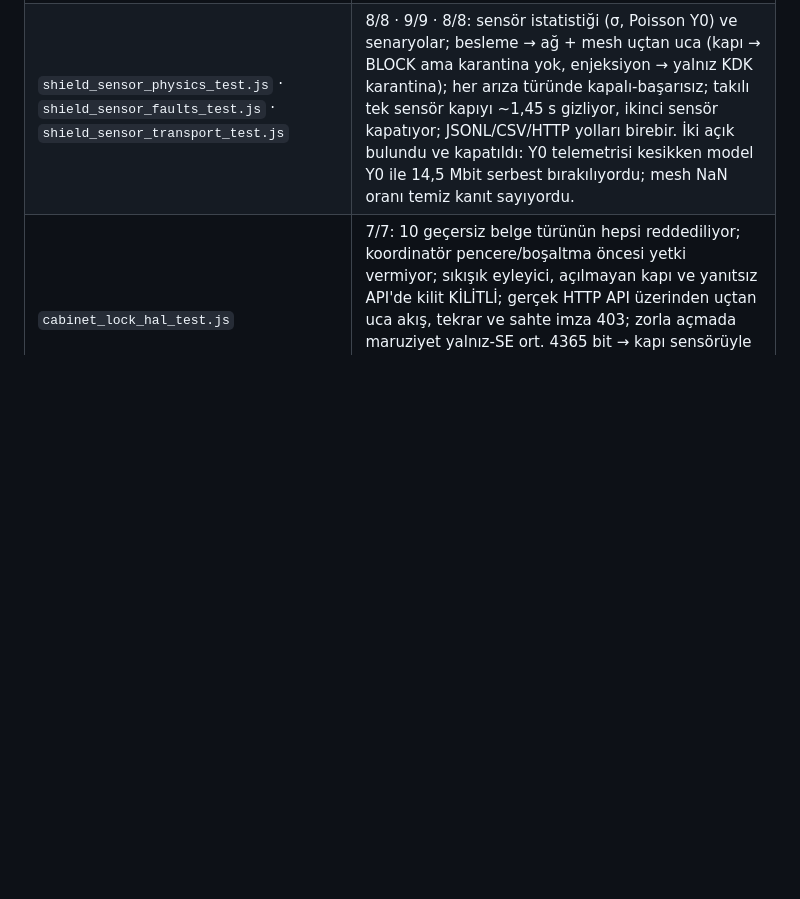
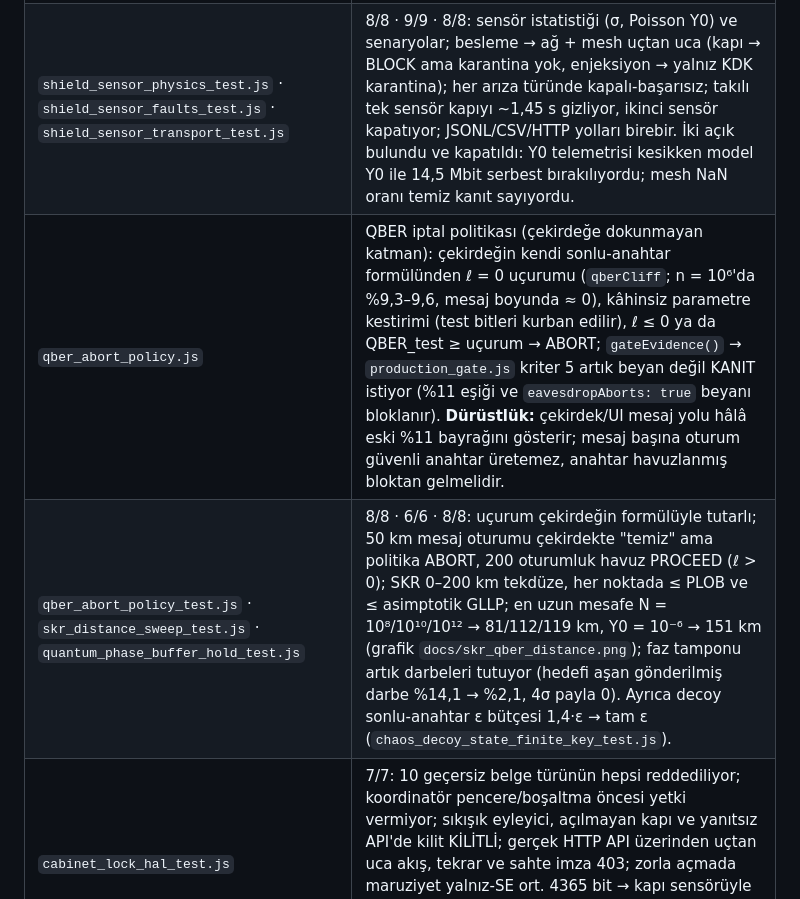
Before and after one commit to bbehcet24-glitch/Photonic-Justice-OS-Core, a Markdown page: README.md, the part around the change. GitHub-like rendering; blank space fills up the shorter version.

Commit message:
README: QBER iptal politikası, SKR taraması, faz tamponu ve ε düzeltmesi satırları
Co-Authored-By: Claude Opus 5.5 <noreply@anthropic.com>
Claude-Session: https://claude.ai/code/session_01EyPGdrhuJTcBHggPfrsnYW

```diff
--- a/README.md
+++ b/README.md
@@ -188,6 +188,8 @@ doğrulanmıştır (dosya-üstü "DÜZELTME 15" yorumu).
 | `mesh_topology_transit_test.js` · `mesh_quarantine_test.js` · `mesh_optical_bypass_test.js` | 7/7 · 9/9 · 8/8: kesim düğümleri ve ceza eğrisi; KDK marjı 6 dB'de BKR↔ATS transiti KDK'yı terk ediyor, uç talepleri %100; karantinada KDK'dan geçen bit 0, masum komşular karantinaya alınmıyor, kendi-raporu serbest bırakmaya yetmiyor; optik bypass BKR↔ATS'nin güvenilir ara düğümünü 3 → 0'a indiriyor, kesim düğümünde %0 → %100. Testler iki hata buldu ve düzeltildi (kanıt atfı, tasarrufsuz bypass). |
 | `shield_sensor_hal.js` | Kalkan sensör HAL'i ve veri besleme mock'ları: `ShieldSensorHAL` sözleşmesi, `PhysicalShieldModel` (kapı, conta yaşlanması, RF verici, dedektöre giriş, fibere enjeksiyon, termal döngü), `MockShieldSensorDriver` (sayaç-tabanlı tekrarlanabilir gürültü/nicemleme/doyma + 10 arıza türü), `SensorFrameValidator` (kapalı-başarısız: bayat/gelecek/tekrar/aralık dışı/takılı → NaN, SE doyması alt sınır, çift sensörde küçüğü, Y0 doğrulanamadı → `y0Invalid` → blok lekesi), `ShieldSensorFeed`, JSONL/CSV `FrameRecorder` + `ReplayShieldSensorDriver`, `SimulatedSensorDeviceServer` (gerçek HTTP, arıza modları) + `HttpShieldSensorDriver`. **Dürüstlük:** model tüketicinin modeliyle aynı (döngüsel); tek sensörde kayma algılanamaz. Bkz. `docs/SHIELD_SENSOR_HAL_DESIGN.md`. |
 | `shield_sensor_physics_test.js` · `shield_sensor_faults_test.js` · `shield_sensor_transport_test.js` | 8/8 · 9/9 · 8/8: sensör istatistiği (σ, Poisson Y0) ve senaryolar; besleme → ağ + mesh uçtan uca (kapı → BLOCK ama karantina yok, enjeksiyon → yalnız KDK karantina); her arıza türünde kapalı-başarısız; takılı tek sensör kapıyı ~1,45 s gizliyor, ikinci sensör kapatıyor; JSONL/CSV/HTTP yolları birebir. İki açık bulundu ve kapatıldı: Y0 telemetrisi kesikken model Y0 ile 14,5 Mbit serbest bırakılıyordu; mesh NaN oranı temiz kanıt sayıyordu. |
+| `qber_abort_policy.js` | QBER iptal politikası (çekirdeğe dokunmayan katman): çekirdeğin kendi sonlu-anahtar formülünden ℓ = 0 uçurumu (`qberCliff`; n = 10⁶'da %9,3–9,6, mesaj boyunda ≈ 0), kâhinsiz parametre kestirimi (test bitleri kurban edilir), ℓ ≤ 0 ya da QBER_test ≥ uçurum → ABORT; `gateEvidence()` → `production_gate.js` kriter 5 artık beyan değil KANIT istiyor (%11 eşiği ve `eavesdropAborts: true` beyanı bloklanır). **Dürüstlük:** çekirdek/UI mesaj yolu hâlâ eski %11 bayrağını gösterir; mesaj başına oturum güvenli anahtar üretemez, anahtar havuzlanmış bloktan gelmelidir. |
+| `qber_abort_policy_test.js` · `skr_distance_sweep_test.js` · `quantum_phase_buffer_hold_test.js` | 8/8 · 6/6 · 8/8: uçurum çekirdeğin formülüyle tutarlı; 50 km mesaj oturumu çekirdekte "temiz" ama politika ABORT, 200 oturumluk havuz PROCEED (ℓ > 0); SKR 0–200 km tekdüze, her noktada ≤ PLOB ve ≤ asimptotik GLLP; en uzun mesafe N = 10⁸/10¹⁰/10¹² → 81/112/119 km, Y0 = 10⁻⁶ → 151 km (grafik `docs/skr_qber_distance.png`); faz tamponu artık darbeleri tutuyor (hedefi aşan gönderilmiş darbe %14,1 → %2,1, 4σ payla 0). Ayrıca decoy sonlu-anahtar ε bütçesi 1,4·ε → tam ε (`chaos_decoy_state_finite_key_test.js`). |
 | `cabinet_lock_hal_test.js` | 7/7: 10 geçersiz belge türünün hepsi reddediliyor; koordinatör pencere/boşaltma öncesi yetki vermiyor; sıkışık eyleyici, açılmayan kapı ve yanıtsız API'de kilit KİLİTLİ; gerçek HTTP API üzerinden uçtan uca akış, tekrar ve sahte imza 403; zorla açmada maruziyet yalnız-SE ort. 4365 bit → kapı sensörüyle ort. 787 bit (sıfır değil, sensör gecikmesi kadar); koordineli bakımda 0; mekanik acil anahtar → INCIDENT → aynı adımda plan dışı. |
 | `noise_calibration_hardening_test.js` | 15/15 öz-test — `attack_simulation_qber_escalation.js`'in bulgularına (mağdur bulaşması, kaynak-kimlik-doğrulaması yok) karşı 3 sertleştirme: HMAC-SHA256 kaynak kimlik doğrulama (fail-closed), bağlantı-özgü risk (bulaşma yok), makul-değer/mantık sınırları (imkansız değerler — negatif mesafe, QBER>1 — reddediliyor). |
 | `noise_calibration_wiring_test.js` | 10/10 öz-test — "Çekirdeğe Dönüş" doğrulaması: `NoiseMatrixCalibration.riskForDistance()`'ın gerçekten `EdgeWeightPolicy.computeWeight()`'ın yönlendirme maliyetini değiştirdiğini ve TUTARLI şekilde (daha uzak/kayıplı=daha yüksek maliyet) değiştirdiğini doğrular. |
```
